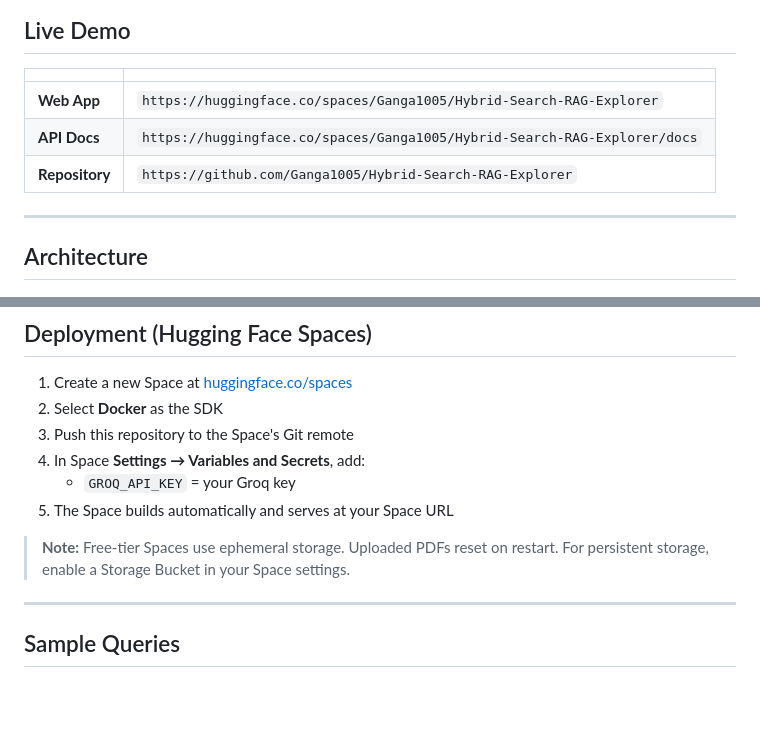
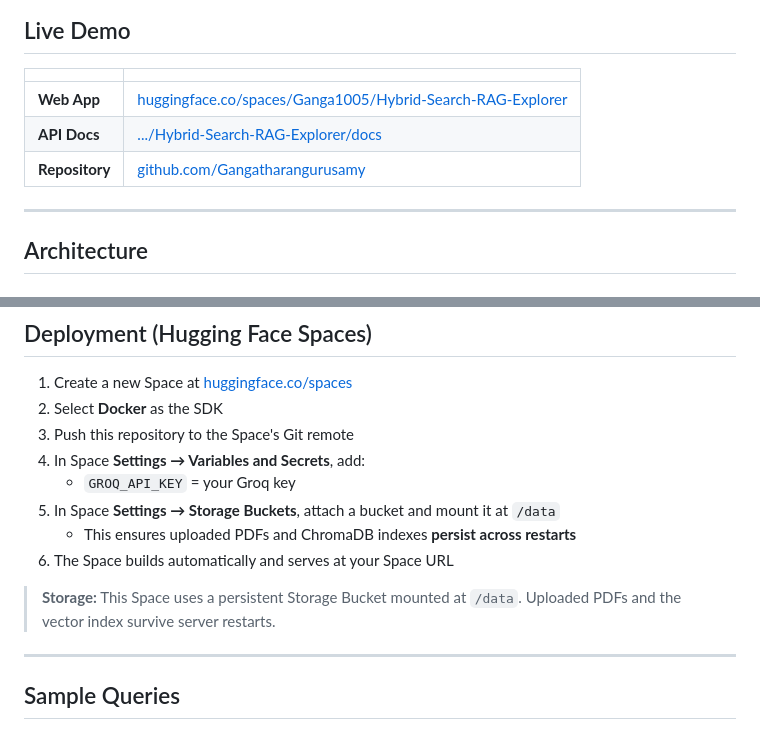
Before and after one commit to Gangatharangurusamy/Hybrid-Search-RAG-Explorer, a Markdown page: README.md, 2 parts joined by grey strips. GitHub-like rendering; blank space fills up the shorter version.

```diff
--- a/README.md
+++ b/README.md
@@ -11,9 +11,9 @@ A production-grade Retrieval-Augmented Generation (RAG) system for PDF documents
 
 | | |
 |---|---|
-| **Web App** | `https://huggingface.co/spaces/Ganga1005/Hybrid-Search-RAG-Explorer` |
-| **API Docs** | `https://huggingface.co/spaces/Ganga1005/Hybrid-Search-RAG-Explorer/docs` |
-| **Repository** | `https://github.com/Ganga1005/Hybrid-Search-RAG-Explorer` |
+| **Web App** | [huggingface.co/spaces/Ganga1005/Hybrid-Search-RAG-Explorer](https://huggingface.co/spaces/Ganga1005/Hybrid-Search-RAG-Explorer) |
+| **API Docs** | [.../Hybrid-Search-RAG-Explorer/docs](https://huggingface.co/spaces/Ganga1005/Hybrid-Search-RAG-Explorer) |
+| **Repository** | [github.com/Gangatharangurusamy](https://github.com/Gangatharangurusamy) |
 
 ---
 
@@ -250,9 +250,11 @@ docker run -p 7860:7860 --env-file .env docmind-rag
 3. Push this repository to the Space's Git remote
 4. In Space **Settings → Variables and Secrets**, add:
    - `GROQ_API_KEY` = your Groq key
-5. The Space builds automatically and serves at your Space URL
+5. In Space **Settings → Storage Buckets**, attach a bucket and mount it at `/data`
+   - This ensures uploaded PDFs and ChromaDB indexes **persist across restarts**
+6. The Space builds automatically and serves at your Space URL
 
-> **Note:** Free-tier Spaces use ephemeral storage. Uploaded PDFs reset on restart. For persistent storage, enable a Storage Bucket in your Space settings.
+> **Storage:** This Space uses a persistent Storage Bucket mounted at `/data`. Uploaded PDFs and the vector index survive server restarts.
 
 ---
 
```
